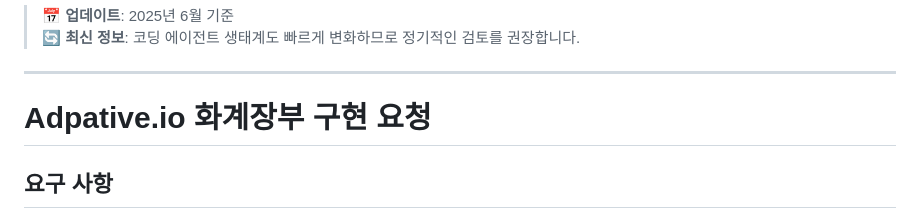
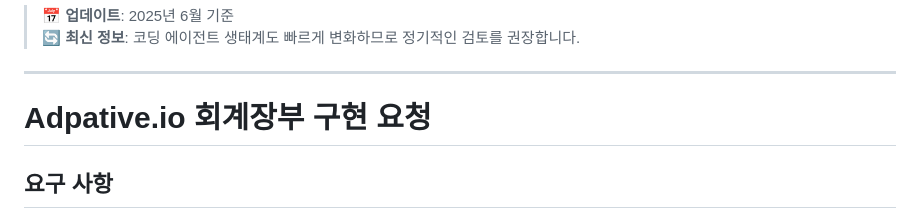
Before and after one commit to gyeoksudang/academy-attendance, a Markdown page: README.md, the part around the change. Drawn GitHub-style.

```diff
--- a/README.md
+++ b/README.md
@@ -215,7 +215,7 @@
 
 ---
 
-# Adpative.io 화계장부 구현 요청
+# Adpative.io 회계장부 구현 요청
 ## 요구 사항
 영수증 사진이나 문자 메시지를 입력하면, 해당 내용을 OCR 또는 텍스트 분석을 통해 자동으로 인식하고, 복식부기 형식의 회계 데이터로 정리해줘. 예를 들어, “2025년 5월 3일 CU편의점 4,800원”이라는 문자가 들어오면, 날짜는 2025-05-03, 내역은 CU편의점, 금액은 4800원으로 추출한 다음, 차변 계정은 “소모품비”, 대변 계정은 “현금”으로 자동 분류해서 회계 항목으로 변환해줘. 거래 내역이 여러 건일 경우에는 모두 표 형식으로 정리하고, 내가 입력한 기간(예: 2025-05-01부터 2025-05-31까지)에 해당하는 거래만 필터링해줘. 최종적으로는 다음 항목이 포함된 Excel 파일(.xlsx) 형태로 출력해줘:
 
```
